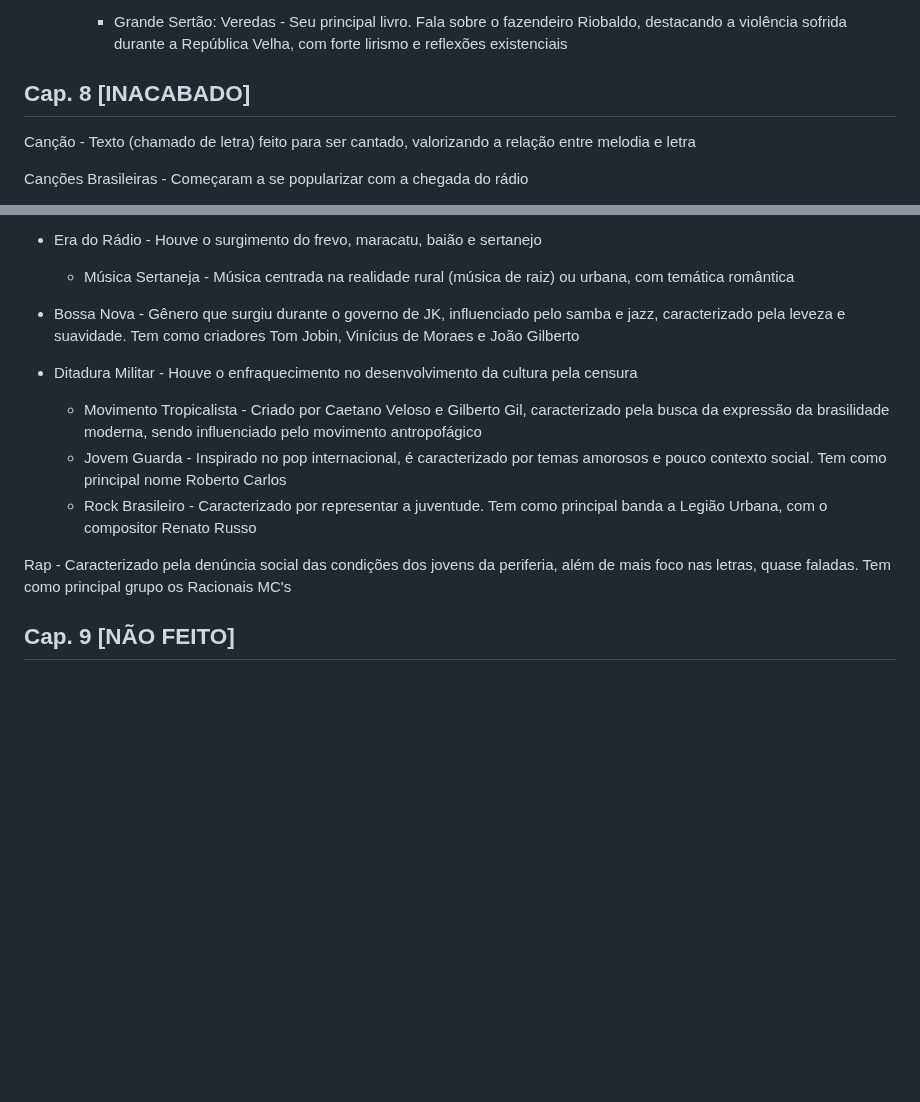
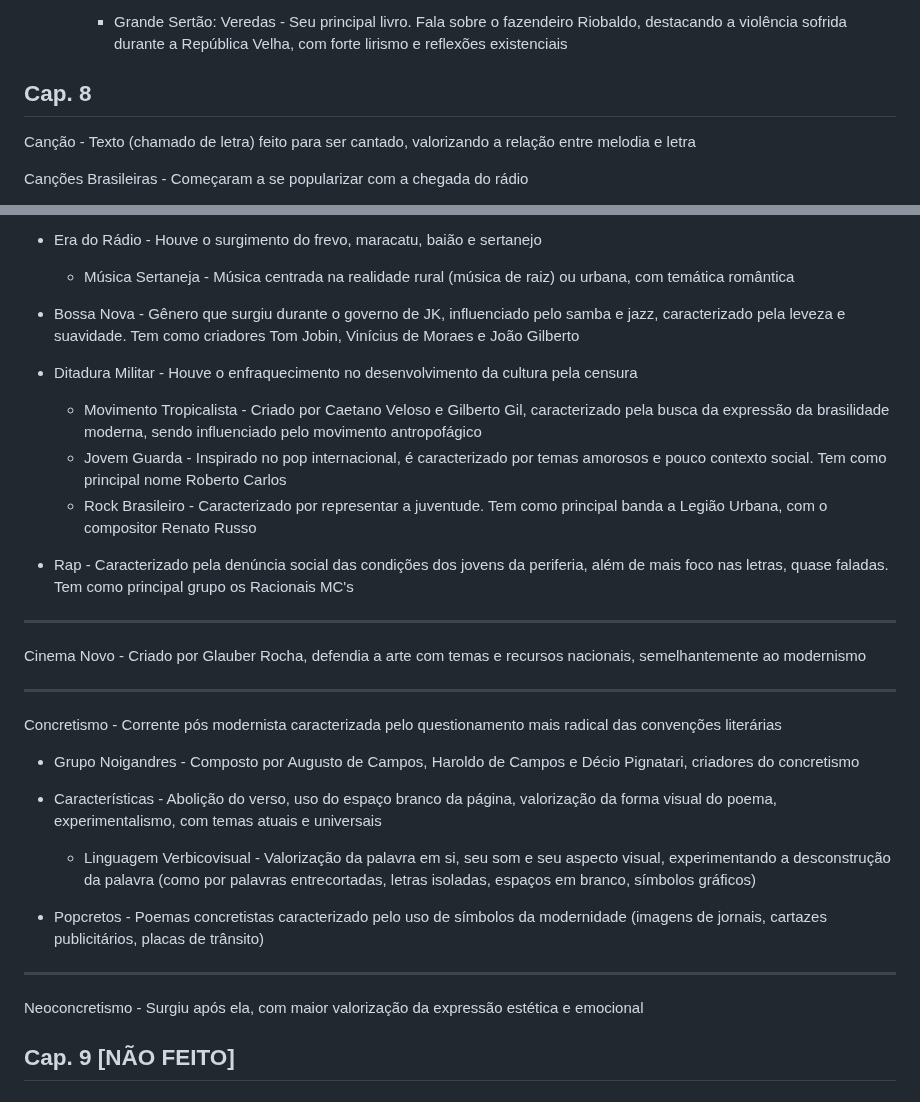
Before and after one commit to nicsamp/revisao, a Markdown page: current/literatura.md, 2 parts joined by grey strips. GitHub-like rendering; blank space fills up the shorter version.

Commit message:
cap. 8 literatura acabado

```diff
--- a/current/literatura.md
+++ b/current/literatura.md
@@ -209,7 +209,7 @@ Modernismo 2ª Fase - Caracterizada pela consolidação e aprofundamento de idea
 
     - Grande Sertão: Veredas - Seu principal livro. Fala sobre o fazendeiro Riobaldo, destacando a violência sofrida durante a República Velha, com forte lirismo e reflexões existenciais
 
-## Cap. 8 [INACABADO]
+## Cap. 8
 
 Canção - Texto (chamado de letra) feito para ser cantado, valorizando a relação entre melodia e letra
 
@@ -226,13 +226,35 @@ Canções Brasileiras - Começaram a se popularizar com a chegada do rádio
 - Era do Rádio - Houve o surgimento do frevo, maracatu, baião e sertanejo
 
   - Música Sertaneja - Música centrada na realidade rural (música de raiz) ou urbana, com temática romântica
+
 - Bossa Nova - Gênero que surgiu durante o governo de JK, influenciado pelo samba e jazz, caracterizado pela leveza e suavidade. Tem como criadores Tom Jobin, Vinícius de Moraes e João Gilberto
+
 - Ditadura Militar - Houve o enfraquecimento no desenvolvimento da cultura pela censura
+
   - Movimento Tropicalista - Criado por Caetano Veloso e Gilberto Gil, caracterizado pela busca da expressão da brasilidade  moderna, sendo influenciado pelo movimento antropofágico
   - Jovem Guarda - Inspirado no pop internacional, é caracterizado por temas amorosos e pouco contexto social. Tem como principal nome Roberto Carlos
   - Rock Brasileiro - Caracterizado por representar a juventude. Tem como principal banda a Legião Urbana, com o compositor Renato Russo
 
-Rap - Caracterizado pela denúncia social das condições dos jovens da periferia, além de mais foco nas letras, quase faladas. Tem como principal grupo os Racionais MC's
+- Rap - Caracterizado pela denúncia social das condições dos jovens da periferia, além de mais foco nas letras, quase faladas. Tem como principal grupo os Racionais MC's
+
+---
+
+Cinema Novo - Criado por Glauber Rocha, defendia a arte com temas e recursos nacionais, semelhantemente ao modernismo
+
+---
+
+Concretismo - Corrente pós modernista caracterizada pelo questionamento mais radical das convenções literárias
+
+- Grupo Noigandres - Composto por Augusto de Campos, Haroldo de Campos e Décio Pignatari, criadores do concretismo
+
+- Características - Abolição do verso, uso do espaço branco da página, valorização da forma visual do poema, experimentalismo, com temas atuais e universais
+
+  - Linguagem Verbicovisual - Valorização da palavra em si, seu som e seu aspecto visual, experimentando a desconstrução da palavra (como por palavras entrecortadas, letras isoladas, espaços em branco, símbolos gráficos)
+- Popcretos - Poemas concretistas caracterizado pelo uso de símbolos da modernidade (imagens de jornais, cartazes publicitários, placas de trânsito)
+
+---
+
+Neoconcretismo - Surgiu após ela, com maior valorização da expressão estética e emocional
 
 ## Cap. 9 [NÃO FEITO]
 
```
